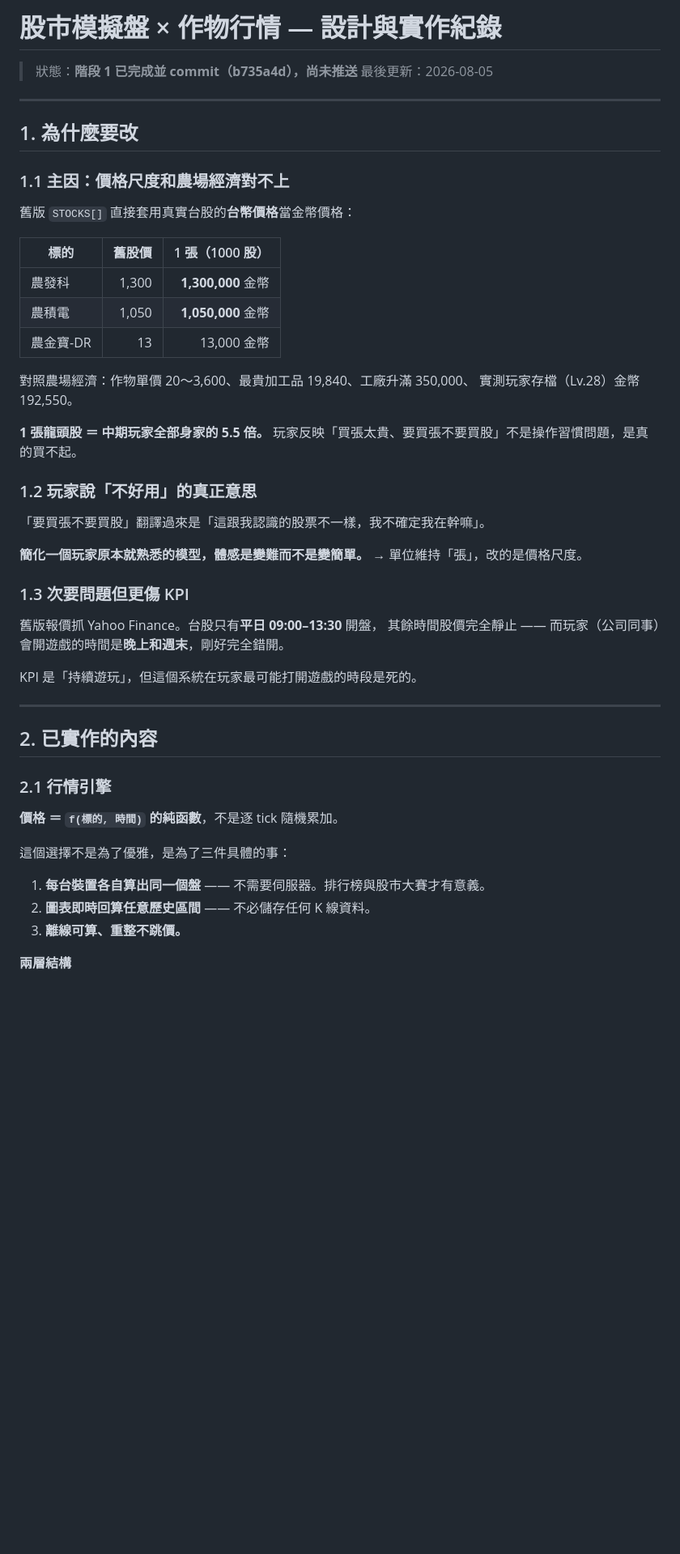
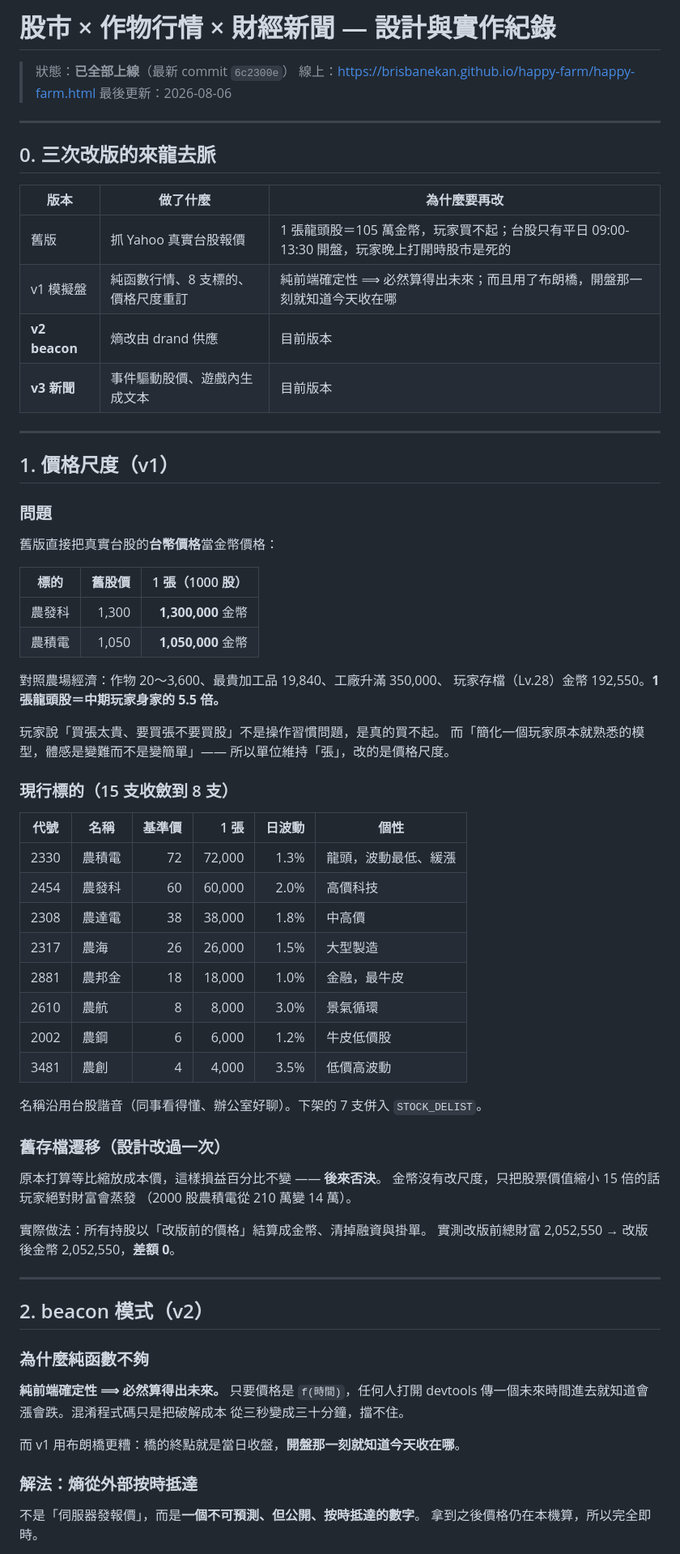
Before and after one commit to Brisbanekan/happy-farm, a Markdown page: DESIGN-股市模擬盤.md, the part around one of its changes. Shown at 81% size. Drawn GitHub-style; blank space fills up the shorter version.

Commit message:
更新設計文件：補上 beacon 模式與新聞系統，記錄四個修掉的 bug

```diff
--- a/DESIGN-股市模擬盤.md
+++ b/DESIGN-股市模擬盤.md
@@ -1,55 +1,78 @@
-# 股市模擬盤 × 作物行情 — 設計與實作紀錄
+# 股市 × 作物行情 × 財經新聞 — 設計與實作紀錄
 
-> 狀態：**階段 1 已完成並 commit（b735a4d），尚未推送**
-> 最後更新：2026-08-05
+> 狀態：**已全部上線**（最新 commit `6c2300e`）
+> 線上：https://brisbanekan.github.io/happy-farm/happy-farm.html
+> 最後更新：2026-08-06
 
 ---
 
-## 1. 為什麼要改
+## 0. 三次改版的來龍去脈
 
-### 1.1 主因：價格尺度和農場經濟對不上
+| 版本 | 做了什麼 | 為什麼要再改 |
+|---|---|---|
+| 舊版 | 抓 Yahoo 真實台股報價 | 1 張龍頭股＝105 萬金幣，玩家買不起；台股只有平日 09:00-13:30 開盤，玩家晚上打開時股市是死的 |
+| v1 模擬盤 | 純函數行情、8 支標的、價格尺度重訂 | 純前端確定性 ⟹ 必然算得出未來；而且用了布朗橋，開盤那一刻就知道今天收在哪 |
+| **v2 beacon** | 熵改由 drand 供應 | 目前版本 |
+| **v3 新聞** | 事件驅動股價、遊戲內生成文本 | 目前版本 |
 
-舊版 `STOCKS[]` 直接套用真實台股的**台幣價格**當金幣價格：
+---
+
+## 1. 價格尺度（v1）
+
+### 問題
+
+舊版直接把真實台股的**台幣價格**當金幣價格：
 
 | 標的 | 舊股價 | 1 張（1000 股） |
 |---|---:|---:|
 | 農發科 | 1,300 | **1,300,000** 金幣 |
 | 農積電 | 1,050 | **1,050,000** 金幣 |
-| 農金寶-DR | 13 | 13,000 金幣 |
 
-對照農場經濟：作物單價 20～3,600、最貴加工品 19,840、工廠升滿 350,000、
-實測玩家存檔（Lv.28）金幣 192,550。
+對照農場經濟：作物 20～3,600、最貴加工品 19,840、工廠升滿 350,000、
+玩家存檔（Lv.28）金幣 192,550。**1 張龍頭股＝中期玩家身家的 5.5 倍。**
 
-**1 張龍頭股 ＝ 中期玩家全部身家的 5.5 倍。**
-玩家反映「買張太貴、要買張不要買股」不是操作習慣問題，是真的買不起。
+玩家說「買張太貴、要買張不要買股」不是操作習慣問題，是真的買不起。
+而「簡化一個玩家原本就熟悉的模型，體感是變難而不是變簡單」——
+所以單位維持「張」，改的是價格尺度。
 
-### 1.2 玩家說「不好用」的真正意思
+### 現行標的（15 支收斂到 8 支）
 
-「要買張不要買股」翻譯過來是「這跟我認識的股票不一樣，我不確定我在幹嘛」。
+| 代號 | 名稱 | 基準價 | 1 張 | 日波動 | 個性 |
+|---|---|---:|---:|---:|---|
+| 2330 | 農積電 | 72 | 72,000 | 1.3% | 龍頭，波動最低、緩漲 |
+| 2454 | 農發科 | 60 | 60,000 | 2.0% | 高價科技 |
+| 2308 | 農達電 | 38 | 38,000 | 1.8% | 中高價 |
+| 2317 | 農海 | 26 | 26,000 | 1.5% | 大型製造 |
+| 2881 | 農邦金 | 18 | 18,000 | 1.0% | 金融，最牛皮 |
+| 2610 | 農航 | 8 | 8,000 | 3.0% | 景氣循環 |
+| 2002 | 農鋼 | 6 | 6,000 | 1.2% | 牛皮低價股 |
+| 3481 | 農創 | 4 | 4,000 | 3.5% | 低價高波動 |
 
-**簡化一個玩家原本就熟悉的模型，體感是變難而不是變簡單。**
-→ 單位維持「張」，改的是價格尺度。
+名稱沿用台股諧音（同事看得懂、辦公室好聊）。下架的 7 支併入 `STOCK_DELIST`。
 
-### 1.3 次要問題但更傷 KPI
+### 舊存檔遷移（設計改過一次）
 
-舊版報價抓 Yahoo Finance。台股只有**平日 09:00–13:30** 開盤，
-其餘時間股價完全靜止 —— 而玩家（公司同事）會開遊戲的時間是**晚上和週末**，剛好完全錯開。
+原本打算等比縮放成本價，這樣損益百分比不變 —— **後來否決**。
+金幣沒有改尺度，只把股票價值縮小 15 倍的話玩家絕對財富會蒸發
+（2000 股農積電從 210 萬變 14 萬）。
 
-KPI 是「持續遊玩」，但這個系統在玩家最可能打開遊戲的時段是死的。
+實際做法：所有持股以「改版前的價格」結算成金幣、清掉融資與掛單。
+實測改版前總財富 2,052,550 → 改版後金幣 2,052,550，**差額 0**。
 
 ---
 
-## 2. 已實作的內容
+## 2. beacon 模式（v2）
 
-### 2.1 行情引擎
+### 為什麼純函數不夠
 
-**價格 ＝ `f(標的, 時間)` 的純函數**，不是逐 tick 隨機累加。
+**純前端確定性 ⟹ 必然算得出未來。** 只要價格是 `f(時間)`，任何人打開
+devtools 傳一個未來時間進去就知道會漲會跌。混淆程式碼只是把破解成本
+從三秒變成三十分鐘，擋不住。
 
-這個選擇不是為了優雅，是為了三件具體的事：
+而 v1 用布朗橋更糟：橋的終點就是當日收盤，**開盤那一刻就知道今天收在哪**。
 
-1. **每台裝置各自算出同一個盤** —— 不需要伺服器。排行榜與股市大賽才有意義。
-2. **圖表即時回算任意歷史區間** —— 不必儲存任何 K 線資料。
-3. **離線可算、重整不跳價。**
+### 解法：熵從外部按時抵達
 
-**兩層結構**
+不是「伺服器發報價」，而是**一個不可預測、但公開、按時抵達的數字**。
+拿到之後價格仍在本機算，所以完全即時。
 
```
Also changed, not shown: other parts of DESIGN-股市模擬盤.md (+166 -117 lines).
